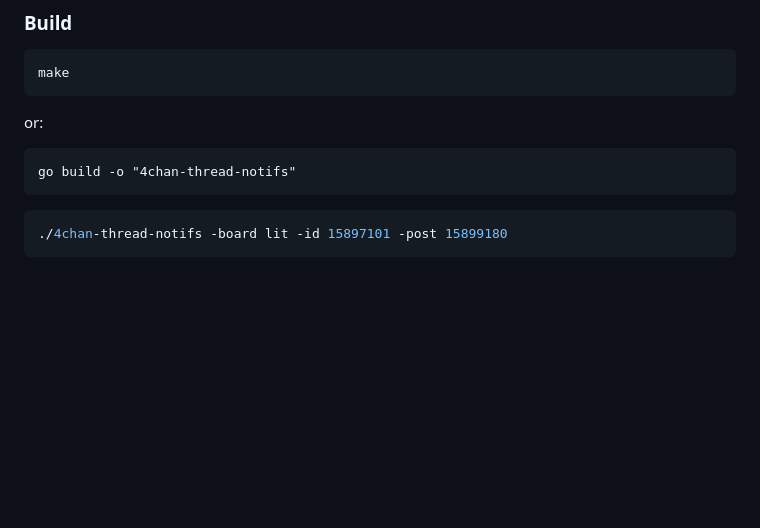
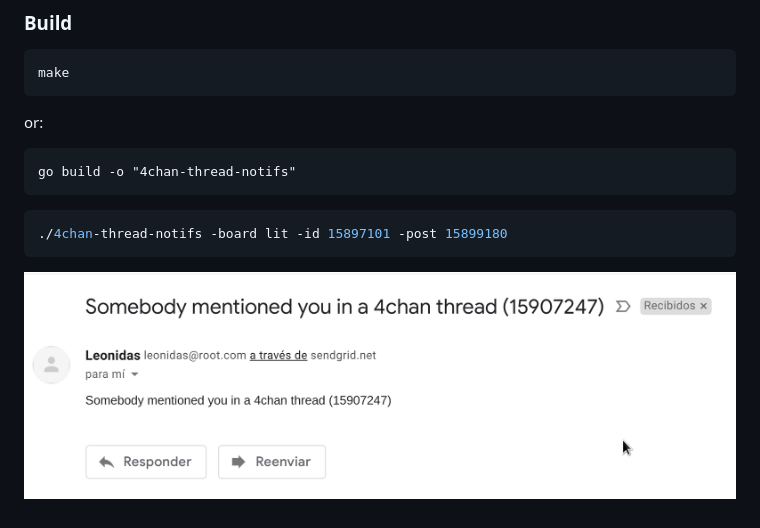
Before and after one commit to leogtzr/4chan-thread-notif, a Markdown page: README.md, the part around the change. Rendered like a GitHub page; pictures changed too: imgs/img.png (added); blank space fills up the shorter version.

Commit message:
add image

````diff
--- a/README.md
+++ b/README.md
@@ -39,3 +39,5 @@ go build -o "4chan-thread-notifs"
 ```bash
 ./4chan-thread-notifs -board lit -id 15897101 -post 15899180
 ```
+
+![img](imgs/img.png)
````
Also changed, not shown: 3 other files.
